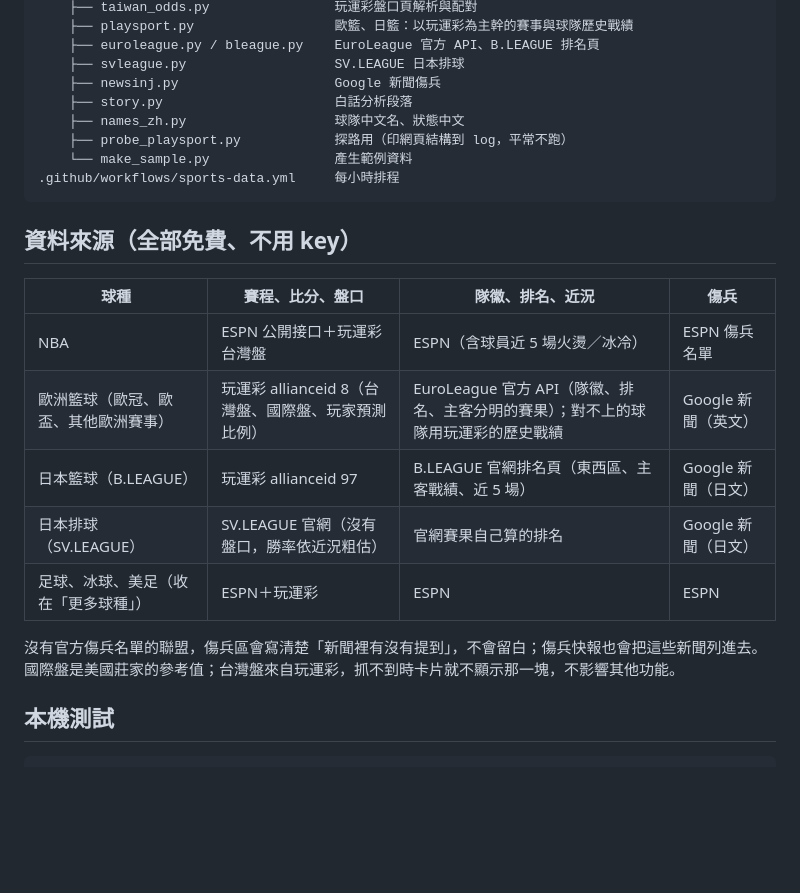
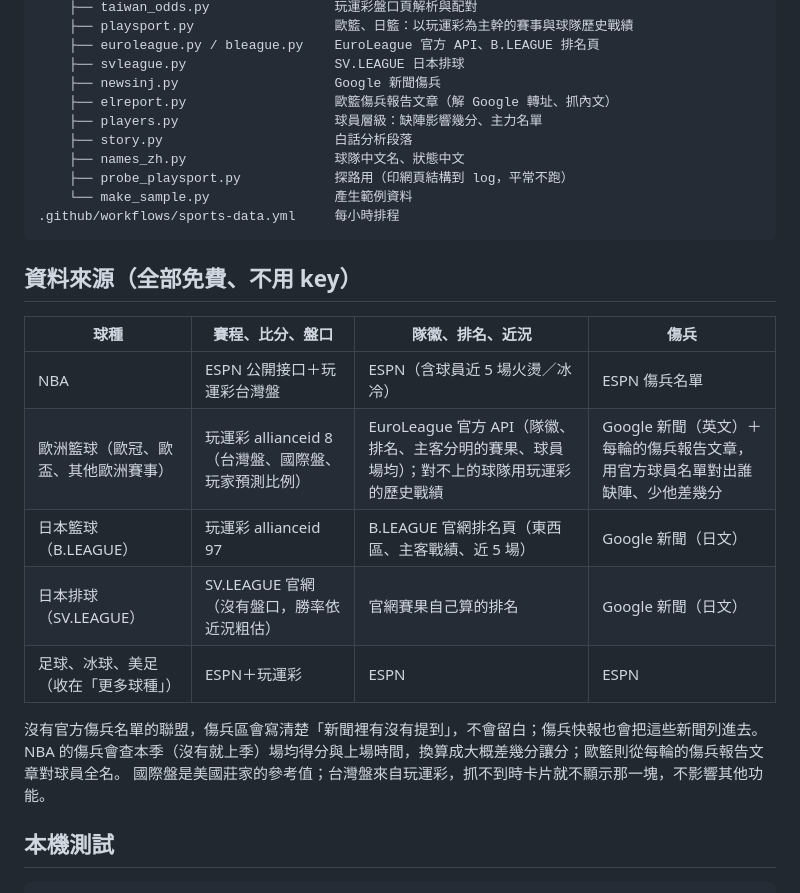
Before and after one commit to cyt0925/sports-lottery, a Markdown page: README.md, the part around the change. GitHub-like rendering; blank space fills up the shorter version.

Commit message:
README：補上傷兵報告文章與球員層級的說明
Co-Authored-By: Claude Fable 5.1 <noreply@anthropic.com>
Claude-Session: https://claude.ai/code/session_01C1ZzFMcmxSCeC1U25HQnvu

```diff
--- a/README.md
+++ b/README.md
@@ -17,6 +17,8 @@
     ├── euroleague.py / bleague.py    EuroLeague 官方 API、B.LEAGUE 排名頁
     ├── svleague.py                   SV.LEAGUE 日本排球
     ├── newsinj.py                    Google 新聞傷兵
+    ├── elreport.py                   歐籃傷兵報告文章（解 Google 轉址、抓內文）
+    ├── players.py                    球員層級：缺陣影響幾分、主力名單
     ├── story.py                      白話分析段落
     ├── names_zh.py                   球隊中文名、狀態中文
     ├── probe_playsport.py            探路用（印網頁結構到 log，平常不跑）
@@ -29,12 +31,12 @@
 | 球種 | 賽程、比分、盤口 | 隊徽、排名、近況 | 傷兵 |
 |---|---|---|---|
 | NBA | ESPN 公開接口＋玩運彩台灣盤 | ESPN（含球員近 5 場火燙／冰冷） | ESPN 傷兵名單 |
-| 歐洲籃球（歐冠、歐盃、其他歐洲賽事） | 玩運彩 allianceid 8（台灣盤、國際盤、玩家預測比例） | EuroLeague 官方 API（隊徽、排名、主客分明的賽果）；對不上的球隊用玩運彩的歷史戰績 | Google 新聞（英文） |
+| 歐洲籃球（歐冠、歐盃、其他歐洲賽事） | 玩運彩 allianceid 8（台灣盤、國際盤、玩家預測比例） | EuroLeague 官方 API（隊徽、排名、主客分明的賽果、球員場均）；對不上的球隊用玩運彩的歷史戰績 | Google 新聞（英文）＋每輪的傷兵報告文章，用官方球員名單對出誰缺陣、少他差幾分 |
 | 日本籃球（B.LEAGUE） | 玩運彩 allianceid 97 | B.LEAGUE 官網排名頁（東西區、主客戰績、近 5 場） | Google 新聞（日文） |
 | 日本排球（SV.LEAGUE） | SV.LEAGUE 官網（沒有盤口，勝率依近況粗估） | 官網賽果自己算的排名 | Google 新聞（日文） |
 | 足球、冰球、美足（收在「更多球種」） | ESPN＋玩運彩 | ESPN | ESPN |
 
-沒有官方傷兵名單的聯盟，傷兵區會寫清楚「新聞裡有沒有提到」，不會留白；傷兵快報也會把這些新聞列進去。
+沒有官方傷兵名單的聯盟，傷兵區會寫清楚「新聞裡有沒有提到」，不會留白；傷兵快報也會把這些新聞列進去。NBA 的傷兵會查本季（沒有就上季）場均得分與上場時間，換算成大概差幾分讓分；歐籃則從每輪的傷兵報告文章對球員全名。
 國際盤是美國莊家的參考值；台灣盤來自玩運彩，抓不到時卡片就不顯示那一塊，不影響其他功能。
 
 ## 本機測試
```
